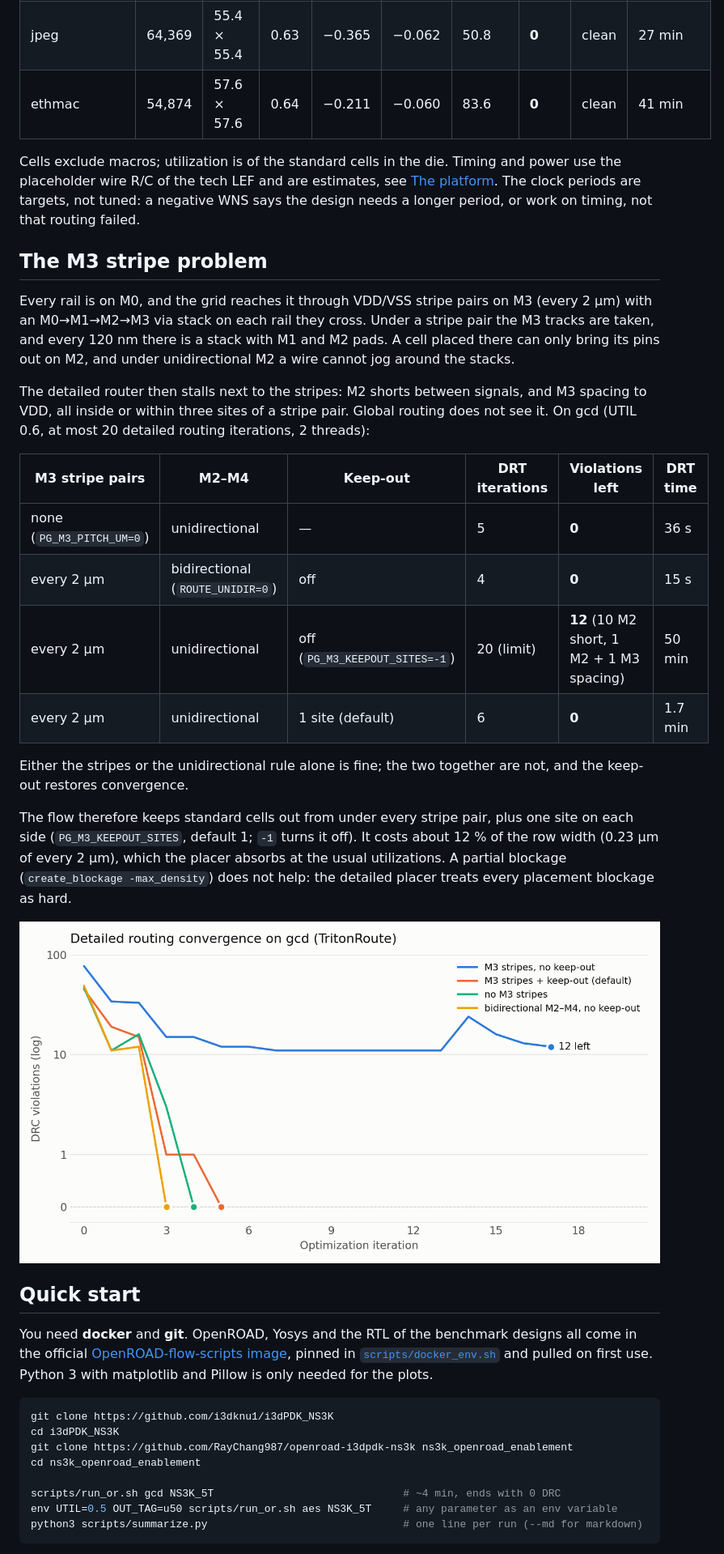
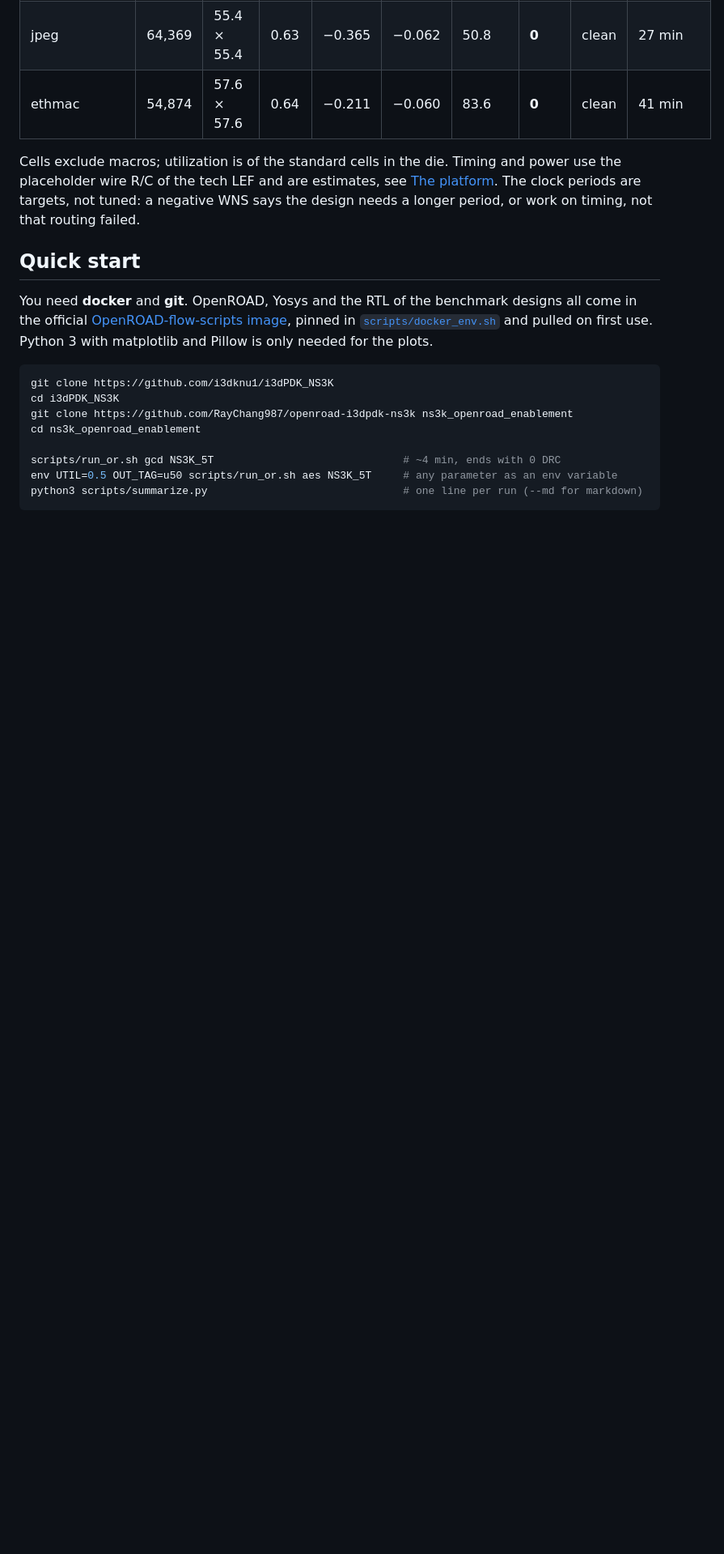
Before and after one commit to RayChang987/openroad-i3dpdk-ns3k, a Markdown page: README.md, the part around one of its changes. Shown at 81% size. Rendered like a GitHub page; blank space fills up the shorter version.

```diff
--- a/README.md
+++ b/README.md
@@ -90,39 +90,6 @@ clock period 1.0 ns (SERV: 0.25 ns), up to 64 detailed routing iterations. Numbe
 Cells exclude macros; utilization is of the standard cells in the die. Timing and power use the placeholder wire R/C of the tech LEF and are
 estimates, see [The platform](#the-platform). The clock periods are targets, not tuned:
 a negative WNS says the design needs a longer period, or work on timing, not that routing failed.
-
-## The M3 stripe problem
-
-Every rail is on M0, and the grid reaches it through VDD/VSS stripe pairs on M3 (every
-2 µm) with an M0→M1→M2→M3 via stack on each rail they cross. Under a stripe pair the
-M3 tracks are taken, and every 120 nm there is a stack with M1 and M2 pads. A cell
-placed there can only bring its pins out on M2, and under unidirectional M2 a wire
-cannot jog around the stacks.
-
-The detailed router then stalls next to the stripes: M2 shorts between signals, and M3
-spacing to VDD, all inside or within three sites of a stripe pair. Global routing does
-not see it. On gcd (UTIL 0.6, at most 20 detailed routing iterations, 2 threads):
-
-| M3 stripe pairs | M2–M4 | Keep-out | DRT iterations | Violations left | DRT time |
-|---|---|---|---|---|---|
-| none (`PG_M3_PITCH_UM=0`) | unidirectional | — | 5 | **0** | 36 s |
-| every 2 µm | bidirectional (`ROUTE_UNIDIR=0`) | off | 4 | **0** | 15 s |
-| every 2 µm | unidirectional | off (`PG_M3_KEEPOUT_SITES=-1`) | 20 (limit) | **12** (10 M2 short, 1 M2 + 1 M3 spacing) | 50 min |
-| every 2 µm | unidirectional | 1 site (default) | 6 | **0** | 1.7 min |
-
-Either the stripes or the unidirectional rule alone is fine; the two together are not,
-and the keep-out restores convergence.
-
-The flow therefore keeps standard cells out from under every stripe pair, plus one
-site on each side (`PG_M3_KEEPOUT_SITES`, default 1; `-1` turns it off). It costs about
-12 % of the row width (0.23 µm of every 2 µm), which the placer absorbs at the usual
-utilizations. A partial blockage (`create_blockage -max_density`) does not help: the
-detailed placer treats every placement blockage as hard.
-
-<picture>
-  <source media="(prefers-color-scheme: dark)" srcset="docs/images/drt_convergence_dark.png">
-  <img src="docs/images/drt_convergence.png" alt="Detailed routing violations per iteration, with and without the M3 stripe keep-out">
-</picture>
 
 ## Quick start
 
```
Also changed, not shown: other parts of README.md (+78 -14 lines), docs/images/roadmap.png (added), 3 other files.
